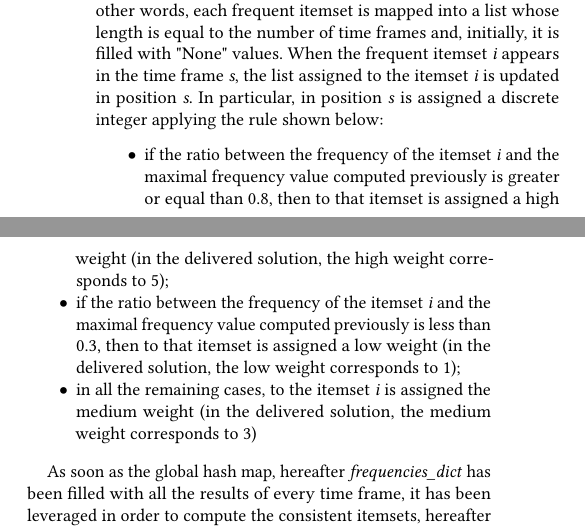
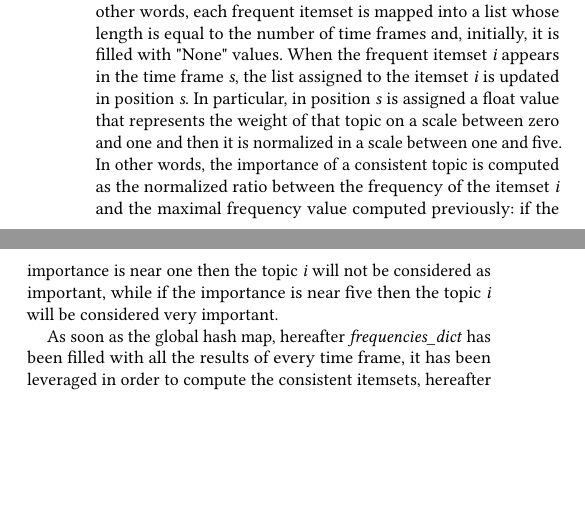
Before and after one commit to Pivoz/datamining-project, a LaTeX paper (report/datamining-report-piva.tex, which reads report/report-chapters.tex): two parts of the columns of page 3 of 6, joined at a grey line, cut so that both start at the same text, the shorter picture padded with empty space. Compiled offline with pdfLaTeX.

Commit message:
Modified chapter 4 following the changes done in spark-topic-finder to compute the importance of the topics

```diff
--- a/report/report-chapters.tex
+++ b/report/report-chapters.tex
@@ -75,12 +75,7 @@ The method applied in the delivered solution is the FP-Growth algorithm \cite{fp
 
 \noindent As soon as the PFP-Growth procedure has terminated its execution, the frequent itemsets are extracted from the result object and then filtered. With this post-processing filtering, the aim is to remove all the single-item frequent sets and all those frequent itemsets whose frequency is less than a support threshold (TS-threshold) decided by the user as described in Section \ref{sec:problem_statement}.
 
-When the frequent itemsets have been filtered for a single time frame, is computed the maximal frequency value (i.e., how many times appears the most frequent itemset inside that time frame) and a global hash map that keeps track of all the frequent itemsets obtained among all the various iterations is updated. In other words, each frequent itemset is mapped into a list whose length is equal to the number of time frames and, initially, it is filled with "None" values. When the frequent itemset \textit{i} appears in the time frame \textit{s}, the list assigned to the itemset \textit{i} is updated in position \textit{s}. In particular, in position \textit{s} is assigned a discrete integer applying the rule shown below:
-\begin{itemize}
-	\item if the ratio between the frequency of the itemset \textit{i} and the maximal frequency value computed previously is greater or equal than 0.8, then to that itemset is assigned a high weight (in the delivered solution, the high weight corresponds to 5);
-	\item if the ratio between the frequency of the itemset \textit{i} and the maximal frequency value computed previously is less than 0.3, then to that itemset is assigned a low weight (in the delivered solution, the low weight corresponds to 1);
-	\item in all the remaining cases, to the itemset \textit{i} is assigned the medium weight (in the delivered solution, the medium weight corresponds to 3)
-\end{itemize}
+When the frequent itemsets have been filtered for a single time frame, is computed the maximal frequency value (i.e., how many times appears the most frequent itemset inside that time frame) and a global hash map that keeps track of all the frequent itemsets obtained among all the various iterations is updated. In other words, each frequent itemset is mapped into a list whose length is equal to the number of time frames and, initially, it is filled with "None" values. When the frequent itemset \textit{i} appears in the time frame \textit{s}, the list assigned to the itemset \textit{i} is updated in position \textit{s}. In particular, in position \textit{s} is assigned a float value that represents the weight of that topic on a scale between zero and one and then it is normalized in a scale between one and five. In other words, the importance of a consistent topic is computed as the normalized ratio between the frequency of the itemset \textit{i} and the maximal frequency value computed previously: if the importance is near one then the topic \textit{i} will not be considered as important, while if the importance is near five then the topic \textit{i} will be considered very important.
 
 As soon as the global hash map, hereafter \textit{frequencies\_dict} has been filled with all the results of every time frame, it has been leveraged in order to compute the consistent itemsets, hereafter topics, over time. As described in Section \ref{sec:problem_statement}, the algorithm has to be provided with a second threshold value called "global threshold" (GB-threshold) that tells how many time frames a topic has to appear in order to be considered consistent over time. In order to achieve the goal, a new hash map is used called \textit{ranking\_dict} where its keys are integer value and the relative value is a list: the key \textit{i} maps to a list that contains all the consistent topics that have appeared in \textit{i} time frames. All the frequent topics that have not appeared in a sufficient number of time frames (defined by the global threshold value), will be discarded.
 
```
Also changed, not shown: report/datamining-report-piva.pdf, 4 other files.
